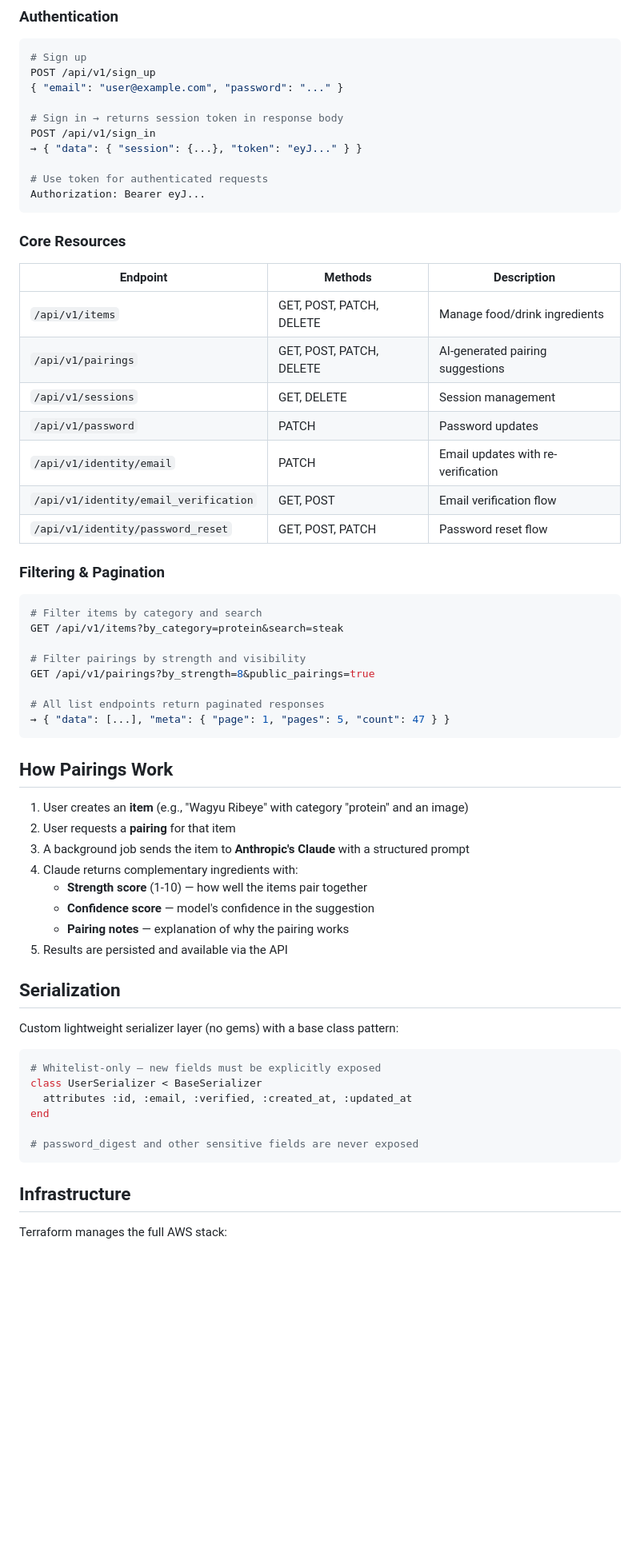
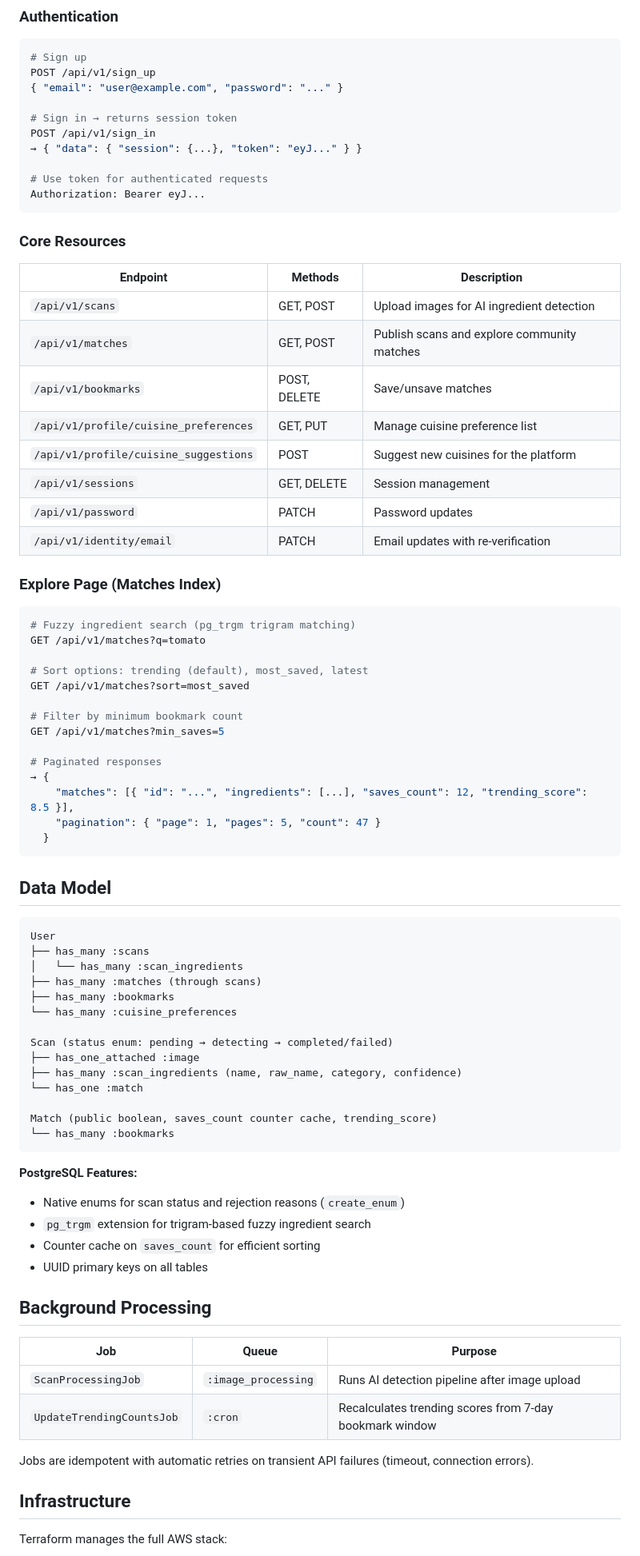
Before and after one commit to MarcusAl/cupbored-showcase, a Markdown page: README.md, the part around one of its changes. Shown at 80% size. GitHub-like rendering; blank space fills up the shorter version.

````diff
--- a/README.md
+++ b/README.md
@@ -45,7 +84,7 @@ All endpoints are versioned under `/api/v1/` with Bearer token authentication.
 POST /api/v1/sign_up
 { "email": "user@example.com", "password": "..." }
 
-# Sign in → returns session token in response body
+# Sign in → returns session token
 POST /api/v1/sign_in
 → { "data": { "session": {...}, "token": "eyJ..." } }
 
@@ -57,50 +96,67 @@ Authorization: Bearer eyJ...
 
 | Endpoint | Methods | Description |
 |---|---|---|
-| `/api/v1/items` | GET, POST, PATCH, DELETE | Manage food/drink ingredients |
-| `/api/v1/pairings` | GET, POST, PATCH, DELETE | AI-generated pairing suggestions |
+| `/api/v1/scans` | GET, POST | Upload images for AI ingredient detection |
+| `/api/v1/matches` | GET, POST | Publish scans and explore community matches |
+| `/api/v1/bookmarks` | POST, DELETE | Save/unsave matches |
+| `/api/v1/profile/cuisine_preferences` | GET, PUT | Manage cuisine preference list |
+| `/api/v1/profile/cuisine_suggestions` | POST | Suggest new cuisines for the platform |
 | `/api/v1/sessions` | GET, DELETE | Session management |
 | `/api/v1/password` | PATCH | Password updates |
 | `/api/v1/identity/email` | PATCH | Email updates with re-verification |
-| `/api/v1/identity/email_verification` | GET, POST | Email verification flow |
-| `/api/v1/identity/password_reset` | GET, POST, PATCH | Password reset flow |
 
-### Filtering & Pagination
+### Explore Page (Matches Index)
 
 ```bash
-# Filter items by category and search
-GET /api/v1/items?by_category=protein&search=steak
+# Fuzzy ingredient search (pg_trgm trigram matching)
+GET /api/v1/matches?q=tomato
 
-# Filter pairings by strength and visibility
-GET /api/v1/pairings?by_strength=8&public_pairings=true
+# Sort options: trending (default), most_saved, latest
+GET /api/v1/matches?sort=most_saved
 
-# All list endpoints return paginated responses
-→ { "data": [...], "meta": { "page": 1, "pages": 5, "count": 47 } }
+# Filter by minimum bookmark count
+GET /api/v1/matches?min_saves=5
+
+# Paginated responses
+→ {
+    "matches": [{ "id": "...", "ingredients": [...], "saves_count": 12, "trending_score": 8.5 }],
+    "pagination": { "page": 1, "pages": 5, "count": 47 }
+  }
 ```
 
-## How Pairings Work
+## Data Model
 
-1. User creates an **item** (e.g., "Wagyu Ribeye" with category "protein" and an image)
-2. User requests a **pairing** for that item
-3. A background job sends the item to **Anthropic's Claude** with a structured prompt
-4. Claude returns complementary ingredients with:
-   - **Strength score** (1-10) — how well the items pair together
-   - **Confidence score** — model's confidence in the suggestion
-   - **Pairing notes** — explanation of why the pairing works
-5. Results are persisted and available via the API
+```
+User
+├── has_many :scans
+│   └── has_many :scan_ingredients
+├── has_many :matches (through scans)
+├── has_many :bookmarks
+└── has_many :cuisine_preferences
 
-## Serialization
+Scan (status enum: pending → detecting → completed/failed)
+├── has_one_attached :image
+├── has_many :scan_ingredients (name, raw_name, category, confidence)
+└── has_one :match
 
-Custom lightweight serializer layer (no gems) with a base class pattern:
+Match (public boolean, saves_count counter cache, trending_score)
+└── has_many :bookmarks
+```
 
-```ruby
-# Whitelist-only — new fields must be explicitly exposed
-class UserSerializer < BaseSerializer
-  attributes :id, :email, :verified, :created_at, :updated_at
-end
+**PostgreSQL Features:**
+- Native enums for scan status and rejection reasons (`create_enum`)
+- `pg_trgm` extension for trigram-based fuzzy ingredient search
+- Counter cache on `saves_count` for efficient sorting
+- UUID primary keys on all tables
 
-# password_digest and other sensitive fields are never exposed
-```
+## Background Processing
+
+| Job | Queue | Purpose |
+|---|---|---|
+| `ScanProcessingJob` | `:image_processing` | Runs AI detection pipeline after image upload |
+| `UpdateTrendingCountsJob` | `:cron` | Recalculates trending scores from 7-day bookmark window |
+
+Jobs are idempotent with automatic retries on transient API failures (timeout, connection errors).
 
 ## Infrastructure
 
````
Also changed, not shown: other parts of README.md (+53 -15 lines).
